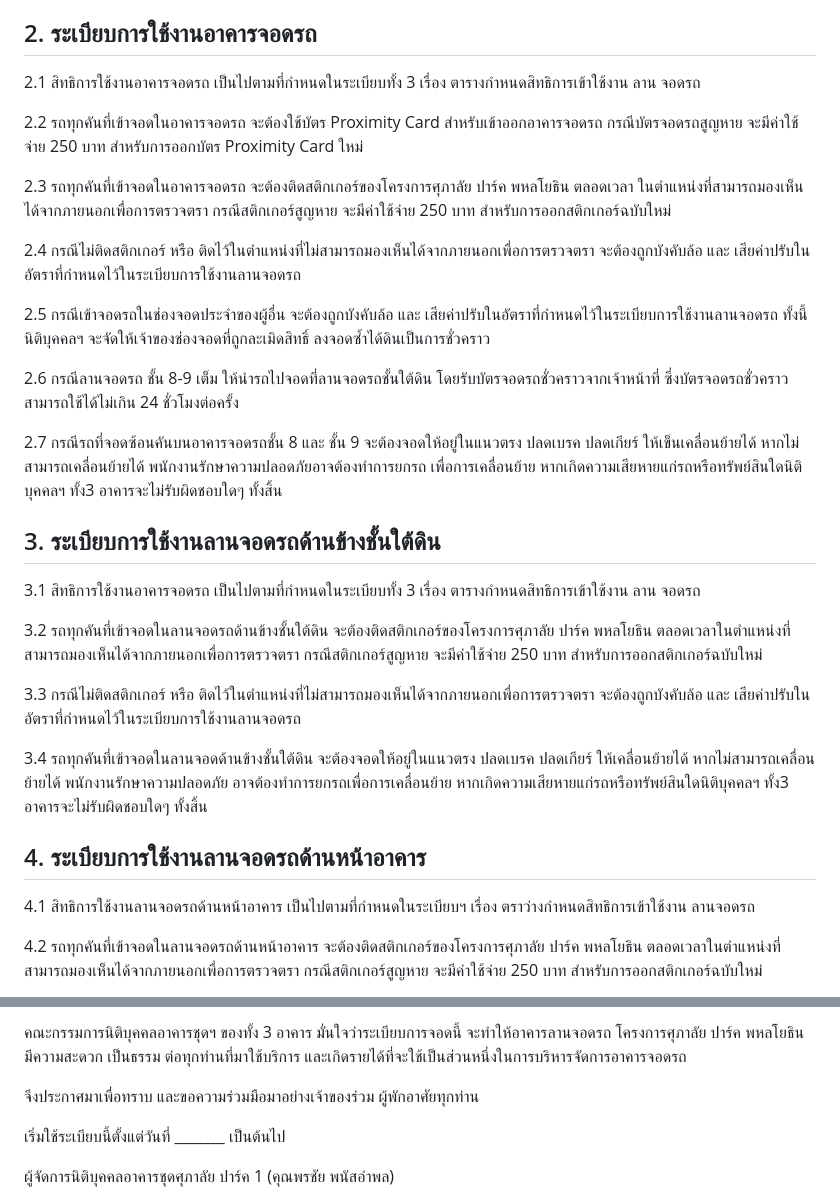
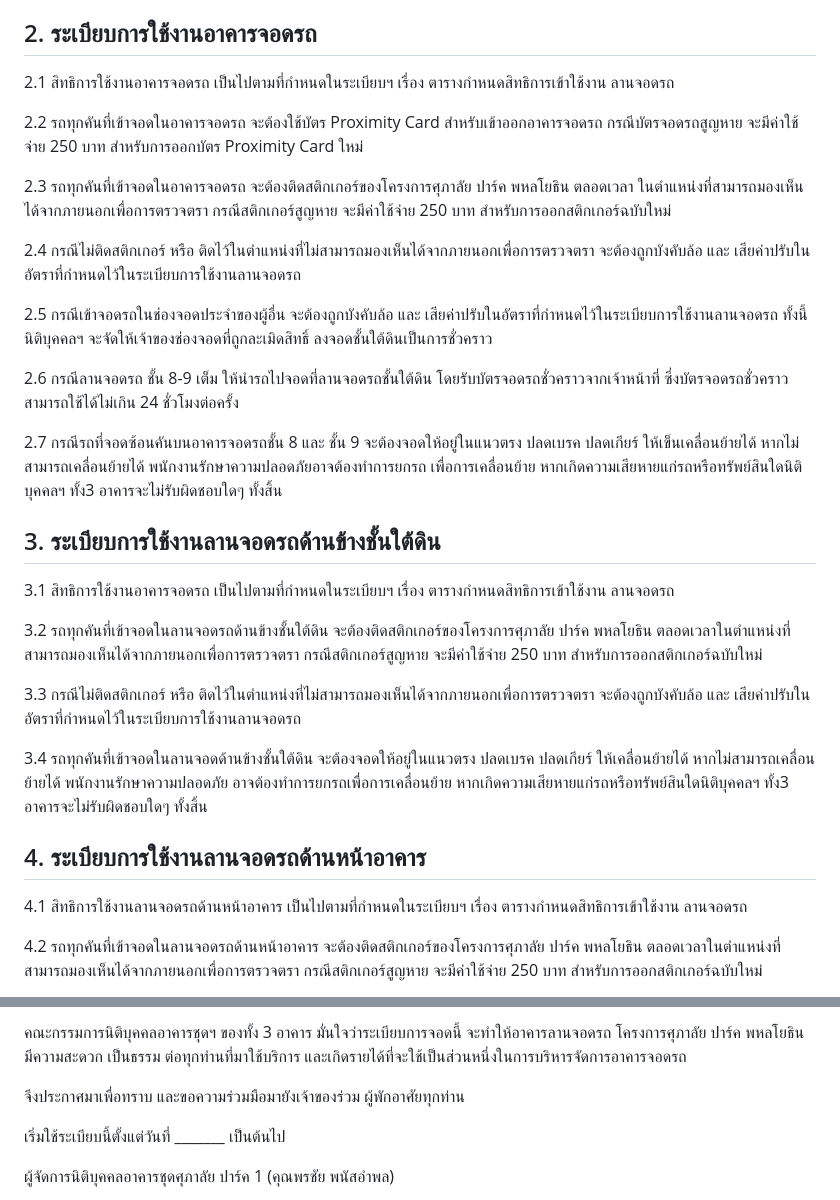
Before and after one commit to chaintng/supalai-park3-documents, a Markdown page: ระเบียบที่จอดรถ.md, 2 parts joined by grey strips. GitHub-like rendering.

Commit message:
proof read ระเบียบจอดรถ 7

```diff
--- a/ระเบียบที่จอดรถ.md
+++ b/ระเบียบที่จอดรถ.md
@@ -97,7 +97,7 @@
 - 1.8 นิติบุคคลอาคารชุดฯ ทั้ง 3 อาคาร มีหน้าที่ในการจัดระเบียบ และอำนวยความสะดวกการจอดรถ ในอาคารจอดรถ ศุภาลัย ปาร์ค เท่านั้น จะไม่รับผิดชอบต่อการชำรุด เสียหายหรือสูญหายของรถ และทรัพย์สินใดๆ ทั้งสิ้น
 
 ## 2. ระเบียบการใช้งานอาคารจอดรถ
-2.1 สิทธิการใช้งานอาคารจอดรถ เป็นไปตามที่กำหนดในระเบียบทั้ง 3 เรื่อง ตารางกำหนดสิทธิการเข้าใช้งาน ลาน จอดรถ
+2.1 สิทธิการใช้งานอาคารจอดรถ เป็นไปตามที่กำหนดในระเบียบฯ เรื่อง ตารางกำหนดสิทธิการเข้าใช้งาน ลานจอดรถ
 
 2.2 รถทุกคันที่เข้าจอดในอาคารจอดรถ จะต้องใช้บัตร Proximity Card สำหรับเข้าออกอาคารจอดรถ กรณีบัตรจอดรถสูญหาย จะมีค่าใช้จ่าย 250 บาท สำหรับการออกบัตร Proximity Card ใหม่
 
@@ -105,7 +105,7 @@
 
 2.4 กรณีไม่ติดสติกเกอร์ หรือ ติดไว้ในตำแหน่งที่ไม่สามารถมองเห็นได้จากภายนอกเพื่อการตรวจตรา จะต้องถูกบังคับล้อ และ เสียค่าปรับในอัตราที่กำหนดไว้ในระเบียบการใช้งานลานจอดรถ
 
-2.5 กรณีเข้าจอดรถในช่องจอดประจำของผู้อื่น จะต้องถูกบังคับล้อ และ เสียค่าปรับในอัตราที่กำหนดไว้ในระเบียบการใช้งานลานจอดรถ ทั้งนี้ นิติบุคคลฯ จะจัดให้เจ้าของช่องจอดที่ถูกละเมิดสิทธิ์ ลงจอดซ้ำได้ดินเป็นการชั่วคราว
+2.5 กรณีเข้าจอดรถในช่องจอดประจำของผู้อื่น จะต้องถูกบังคับล้อ และ เสียค่าปรับในอัตราที่กำหนดไว้ในระเบียบการใช้งานลานจอดรถ ทั้งนี้ นิติบุคคลฯ จะจัดให้เจ้าของช่องจอดที่ถูกละเมิดสิทธิ์ ลงจอดชั้นใต้ดินเป็นการชั่วคราว
 
 2.6 กรณีลานจอดรถ ชั้น 8-9 เต็ม ให้นำรถไปจอดที่ลานจอดรถชั้นใต้ดิน โดยรับบัตรจอดรถชั่วคราวจากเจ้าหน้าที่ ซึ่งบัตรจอดรถชั่วคราวสามารถใช้ได้ไม่เกิน 24 ชั่วโมงต่อครั้ง
 
@@ -113,7 +113,7 @@
 
 ## 3. ระเบียบการใช้งานลานจอดรถด้านข้างชั้นใต้ดิน
 
-3.1 สิทธิการใช้งานอาคารจอดรถ เป็นไปตามที่กำหนดในระเบียบทั้ง 3 เรื่อง ตารางกำหนดสิทธิการเข้าใช้งาน ลาน จอดรถ
+3.1 สิทธิการใช้งานอาคารจอดรถ เป็นไปตามที่กำหนดในระเบียบฯ เรื่อง ตารางกำหนดสิทธิการเข้าใช้งาน ลานจอดรถ
 
 3.2 รถทุกคันที่เข้าจอดในลานจอดรถด้านข้างชั้นใต้ดิน จะต้องติดสติกเกอร์ของโครงการศุภาลัย ปาร์ค พหลโยธิน ตลอดเวลาในตำแหน่งที่สามารถมองเห็นได้จากภายนอกเพื่อการตรวจตรา กรณีสติกเกอร์สูญหาย จะมีค่าใช้จ่าย 250 บาท สำหรับการออกสติกเกอร์ฉบับใหม่
 
@@ -122,7 +122,7 @@
 3.4 รถทุกคันที่เข้าจอดในลานจอดด้านข้างชั้นใต้ดิน จะต้องจอดให้อยู่ในแนวตรง ปลดเบรค ปลดเกียร์ ให้เคลื่อนย้ายได้ หากไม่สามารถเคลื่อนย้ายได้ พนักงานรักษาความปลอดภัย อาจต้องทำการยกรถเพื่อการเคลื่อนย้าย หากเกิดความเสียหายแก่รถหรือทรัพย์สินใดนิติบุคคลฯ ทั้ง3 อาคารจะไม่รับผิดชอบใดๆ ทั้งสิ้น
 
 ## 4. ระเบียบการใช้งานลานจอดรถด้านหน้าอาคาร
-4.1 สิทธิการใช้งานลานจอดรถด้านหน้าอาคาร เป็นไปตามที่กำหนดในระเบียบฯ เรื่อง ตราว่างกำหนดสิทธิการเข้าใช้งาน ลานจอดรถ
+4.1 สิทธิการใช้งานลานจอดรถด้านหน้าอาคาร เป็นไปตามที่กำหนดในระเบียบฯ เรื่อง ตารางกำหนดสิทธิการเข้าใช้งาน ลานจอดรถ
 
 4.2 รถทุกคันที่เข้าจอดในลานจอดรถด้านหน้าอาคาร จะต้องติดสติกเกอร์ของโครงการศุภาลัย ปาร์ค พหลโยธิน ตลอดเวลาในตำแหน่งที่สามารถมองเห็นได้จากภายนอกเพื่อการตรวจตรา กรณีสติกเกอร์สูญหาย จะมีค่าใช้จ่าย 250 บาท สำหรับการออกสติกเกอร์ฉบับใหม่
 
@@ -135,7 +135,7 @@
 
 คณะกรรมการนิติบุคคลอาคารชุดฯ ของทั้ง 3 อาคาร มั่นใจว่าระเบียบการจอดนี้ จะทำให้อาคารลานจอดรถ โครงการศุภาลัย ปาร์ค พหลโยธิน มีความสะดวก เป็นธรรม ต่อทุกท่านที่มาใช้บริการ และเกิดรายได้ที่จะใช้เป็นส่วนหนึ่งในการบริหารจัดการอาคารจอดรถ
 
-จึงประกาศมาเพื่อทราบ และขอความร่วมมือมาอย่างเจ้าของร่วม ผู้พักอาศัยทุกท่าน
+จึงประกาศมาเพื่อทราบ และขอความร่วมมือมายังเจ้าของร่วม ผู้พักอาศัยทุกท่าน
 
 เริ่มใช้ระเบียบนี้ตั้งแต่วันที่ _______ เป็นต้นไป
 
```
